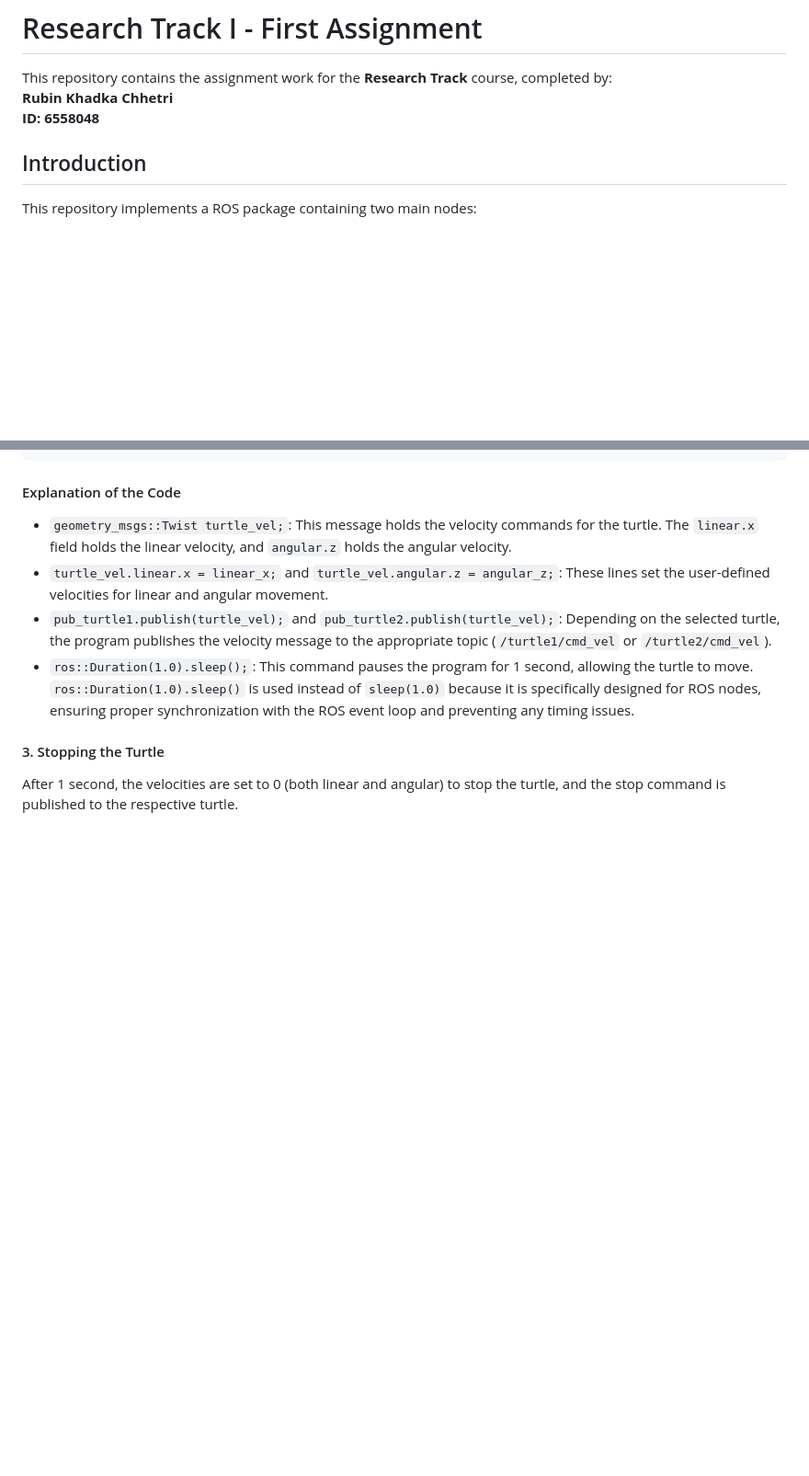
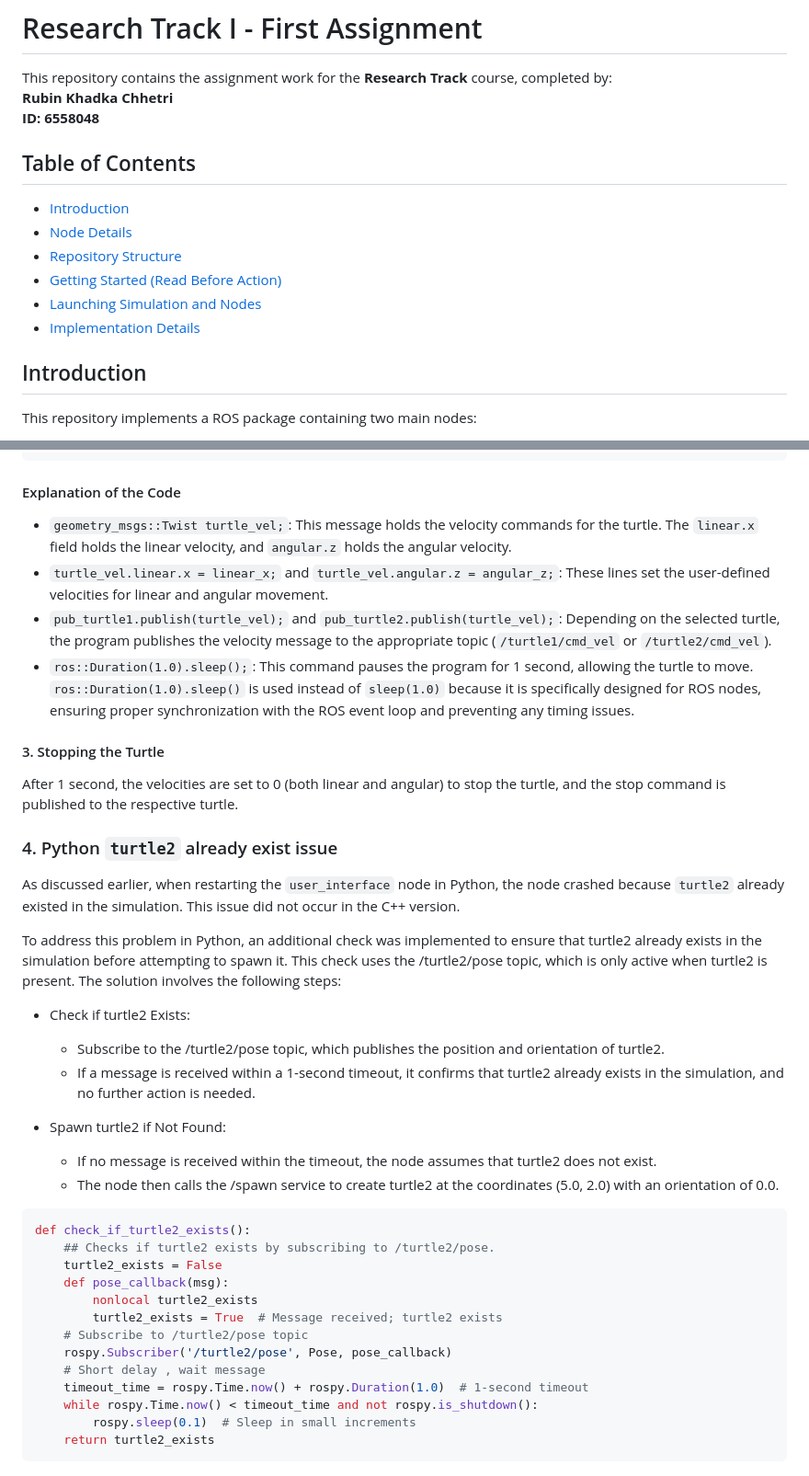
Before and after one commit to Rubin-unige/assignment1_rt, a Markdown page: README.md, 2 parts joined by grey strips. Shown at 92% size. Rendered like a GitHub page; blank space fills up the shorter version.

Commit message:
added table of content, added explanation of python issue of user interface node

````diff
--- a/README.md
+++ b/README.md
@@ -2,6 +2,14 @@
 This repository contains the assignment work for the **Research Track** course, completed by:
 **Rubin Khadka Chhetri**
 **ID: 6558048**
+
+## Table of Contents
+- [Introduction](#introduction)
+- [Node Details](#node-details)
+- [Repository Structure](#repository-structure)
+- [Getting Started (Read Before Action)](#getting-started-read-before-action)
+- [Launching Simulation and Nodes](#launching-simulation-and-nodes)
+- [Implementation Details](#implementation-details)
 
 ## Introduction
 This repository implements a ROS package containing two main nodes:
@@ -291,3 +299,32 @@ Below is the code for publishing the velocities:
 
 #### 3. Stopping the Turtle
 After 1 second, the velocities are set to 0 (both linear and angular) to stop the turtle, and the stop command is published to the respective turtle.
+
+### 4. Python `turtle2` already exist issue
+As discussed earlier, when restarting the `user_interface` node in Python, the node crashed because `turtle2` already existed in the simulation. This issue did not occur in the C++ version.
+
+To address this problem in Python, an additional check was implemented to ensure that turtle2 already exists in the simulation before attempting to spawn it. This check uses the /turtle2/pose topic, which is only active when turtle2 is present. The solution involves the following steps:
+
+- Check if turtle2 Exists:
+
+  - Subscribe to the /turtle2/pose topic, which publishes the position and orientation of turtle2.
+  - If a message is received within a 1-second timeout, it confirms that turtle2 already exists in the simulation, and no further action is needed.
+- Spawn turtle2 if Not Found:
+
+  - If no message is received within the timeout, the node assumes that turtle2 does not exist.
+  - The node then calls the /spawn service to create turtle2 at the coordinates (5.0, 2.0) with an orientation of 0.0.
+```Python
+def check_if_turtle2_exists():
+    ## Checks if turtle2 exists by subscribing to /turtle2/pose.
+    turtle2_exists = False
+    def pose_callback(msg):
+        nonlocal turtle2_exists
+        turtle2_exists = True  # Message received; turtle2 exists
+    # Subscribe to /turtle2/pose topic
+    rospy.Subscriber('/turtle2/pose', Pose, pose_callback)
+    # Short delay , wait message
+    timeout_time = rospy.Time.now() + rospy.Duration(1.0)  # 1-second timeout
+    while rospy.Time.now() < timeout_time and not rospy.is_shutdown():
+        rospy.sleep(0.1)  # Sleep in small increments
+    return turtle2_exists
+```
````
